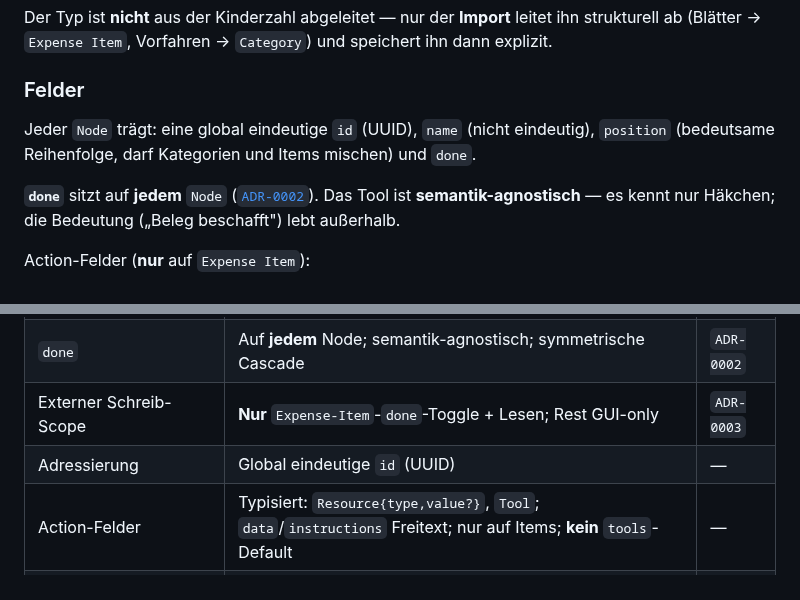
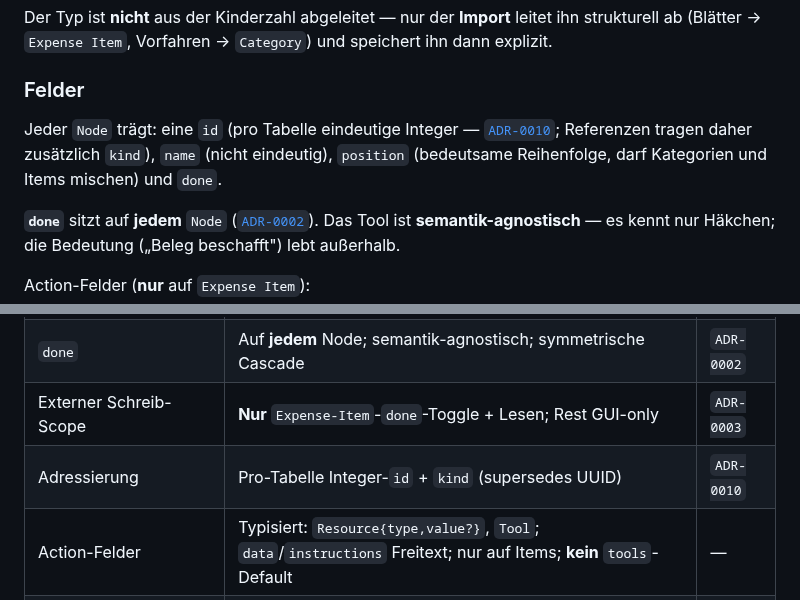
Before and after one commit to automatix/receipt-board, a Markdown page: docs/PROJECT_BRIEF.md, 2 parts joined by grey strips. Rendered like a GitHub page.

```diff
--- a/docs/PROJECT_BRIEF.md
+++ b/docs/PROJECT_BRIEF.md
@@ -80,8 +80,8 @@ explizit.
 
 ### Felder
 
-Jeder `Node` trägt: eine global eindeutige `id` (UUID), `name` (nicht eindeutig),
-`position` (bedeutsame Reihenfolge, darf Kategorien und Items mischen) und `done`.
+Jeder `Node` trägt: eine `id` (pro Tabelle eindeutige Integer — [`ADR-0010`](./adr/0010-integer-primary-keys-instead-of-uuids.md); Referenzen tragen daher zusätzlich `kind`),
+`name` (nicht eindeutig), `position` (bedeutsame Reihenfolge, darf Kategorien und Items mischen) und `done`.
 
 **`done`** sitzt auf **jedem** `Node` ([`ADR-0002`](./adr/0002-done-stored-on-every-node-with-symmetric-cascade.md)).
 Das Tool ist **semantik-agnostisch** — es kennt nur Häkchen; die Bedeutung („Beleg
@@ -279,7 +279,7 @@ Klammer-Typ** (keine Heuristik), **atomar / all-or-nothing**
 | Blatt-Begriff               | **`Expense Item`**                                                        | `ADR-0001` |
 | `done`                      | Auf **jedem** Node; semantik-agnostisch; symmetrische Cascade            | `ADR-0002` |
 | Externer Schreib-Scope      | **Nur** `Expense-Item`-`done`-Toggle + Lesen; Rest GUI-only              | `ADR-0003` |
-| Adressierung                | Global eindeutige `id` (UUID)                                            | —   |
+| Adressierung                | Pro-Tabelle Integer-`id` + `kind` (supersedes UUID)                      | `ADR-0010` |
 | Action-Felder               | Typisiert: `Resource{type,value?}`, `Tool`; `data`/`instructions` Freitext; nur auf Items; **kein** `tools`-Default | — |
 | Vokabulare                  | App-weit, GUI-verwaltet; Rename per id, Remove nur ungenutzt              | `ADR-0005` |
 | Import                      | Strikt nach Klammer-Typ; **atomar**; Vocab-Validierung                   | `ADR-0005` |
```
Also changed, not shown: docs/TECH_SPEC.md (+28 -12 lines).
